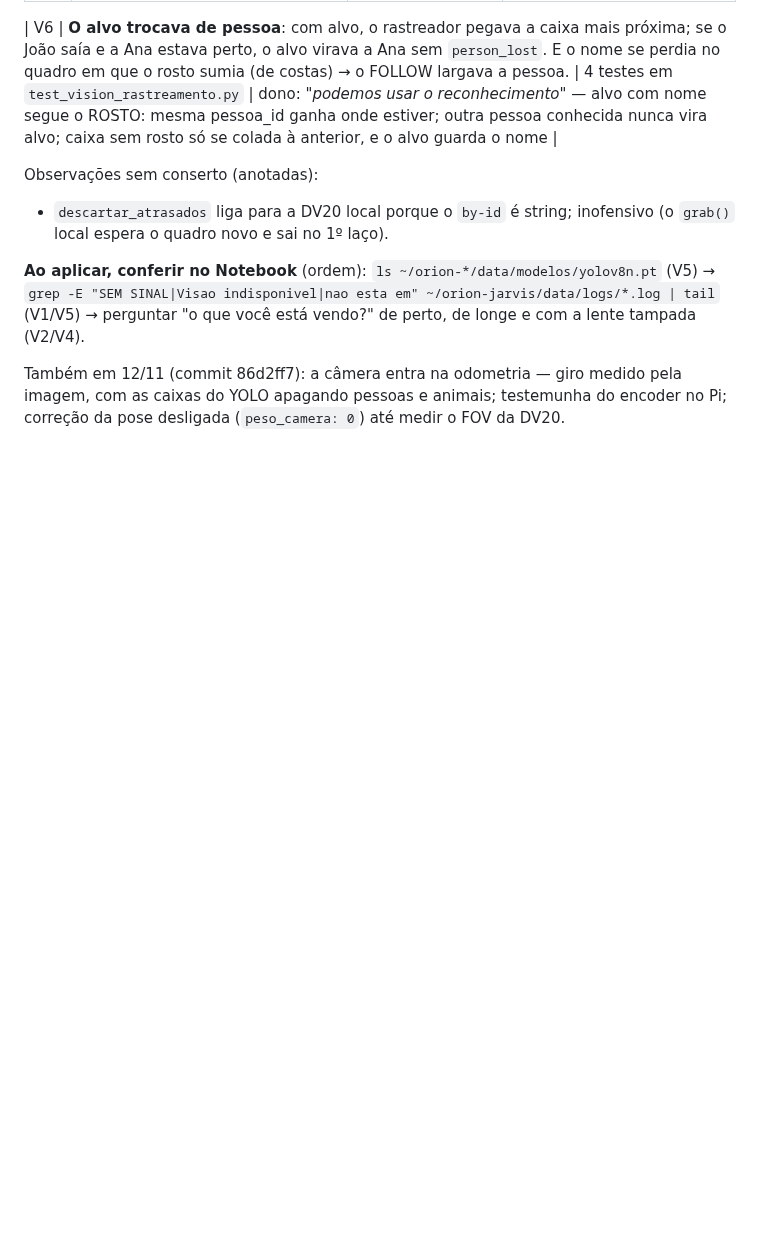
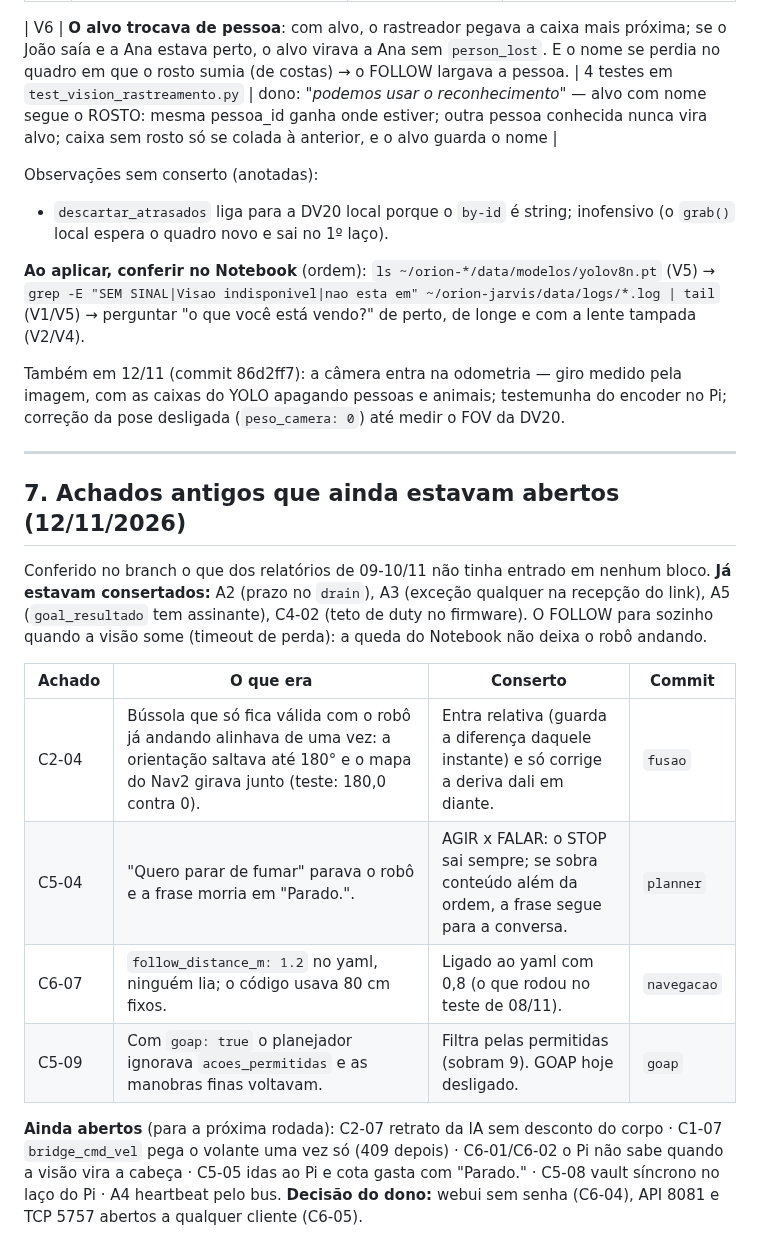
Before and after one commit to jproma23/Orion-Os, a Markdown page: docs/ARQUITETURA_E_AUDITORIA.md, the part around the change. Rendered like a GitHub page; blank space fills up the shorter version.

Commit message:
docs: secao 7 - achados antigos conferidos (4 ja consertados, 4 consertados hoje, o que falta)
Co-Authored-By: Claude Opus 5.5 <noreply@anthropic.com>

```diff
--- a/docs/ARQUITETURA_E_AUDITORIA.md
+++ b/docs/ARQUITETURA_E_AUDITORIA.md
@@ -235,3 +235,25 @@ Observações sem conserto (anotadas):
 Também em 12/11 (commit 86d2ff7): a câmera entra na odometria — giro medido pela imagem,
 com as caixas do YOLO apagando pessoas e animais; testemunha do encoder no Pi; correção da
 pose desligada (`peso_camera: 0`) até medir o FOV da DV20.
+
+---
+
+## 7. Achados antigos que ainda estavam abertos (12/11/2026)
+
+Conferido no branch o que dos relatórios de 09-10/11 não tinha entrado em nenhum bloco.
+**Já estavam consertados:** A2 (prazo no `drain`), A3 (exceção qualquer na recepção do
+link), A5 (`goal_resultado` tem assinante), C4-02 (teto de duty no firmware). O FOLLOW para
+sozinho quando a visão some (timeout de perda): a queda do Notebook não deixa o robô andando.
+
+| Achado | O que era | Conserto | Commit |
+|---|---|---|---|
+| C2-04 | Bússola que só fica válida com o robô já andando alinhava de uma vez: a orientação saltava até 180° e o mapa do Nav2 girava junto (teste: 180,0 contra 0). | Entra relativa (guarda a diferença daquele instante) e só corrige a deriva dali em diante. | `fusao` |
+| C5-04 | "Quero parar de fumar" parava o robô e a frase morria em "Parado.". | AGIR x FALAR: o STOP sai sempre; se sobra conteúdo além da ordem, a frase segue para a conversa. | `planner` |
+| C6-07 | `follow_distance_m: 1.2` no yaml, ninguém lia; o código usava 80 cm fixos. | Ligado ao yaml com 0,8 (o que rodou no teste de 08/11). | `navegacao` |
+| C5-09 | Com `goap: true` o planejador ignorava `acoes_permitidas` e as manobras finas voltavam. | Filtra pelas permitidas (sobram 9). GOAP hoje desligado. | `goap` |
+
+**Ainda abertos** (para a próxima rodada): C2-07 retrato da IA sem desconto do corpo ·
+C1-07 `bridge_cmd_vel` pega o volante uma vez só (409 depois) · C6-01/C6-02 o Pi não sabe
+quando a visão vira a cabeça · C5-05 idas ao Pi e cota gasta com "Parado." · C5-08 vault
+síncrono no laço do Pi · A4 heartbeat pelo bus. **Decisão do dono:** webui sem senha
+(C6-04), API 8081 e TCP 5757 abertos a qualquer cliente (C6-05).
```
